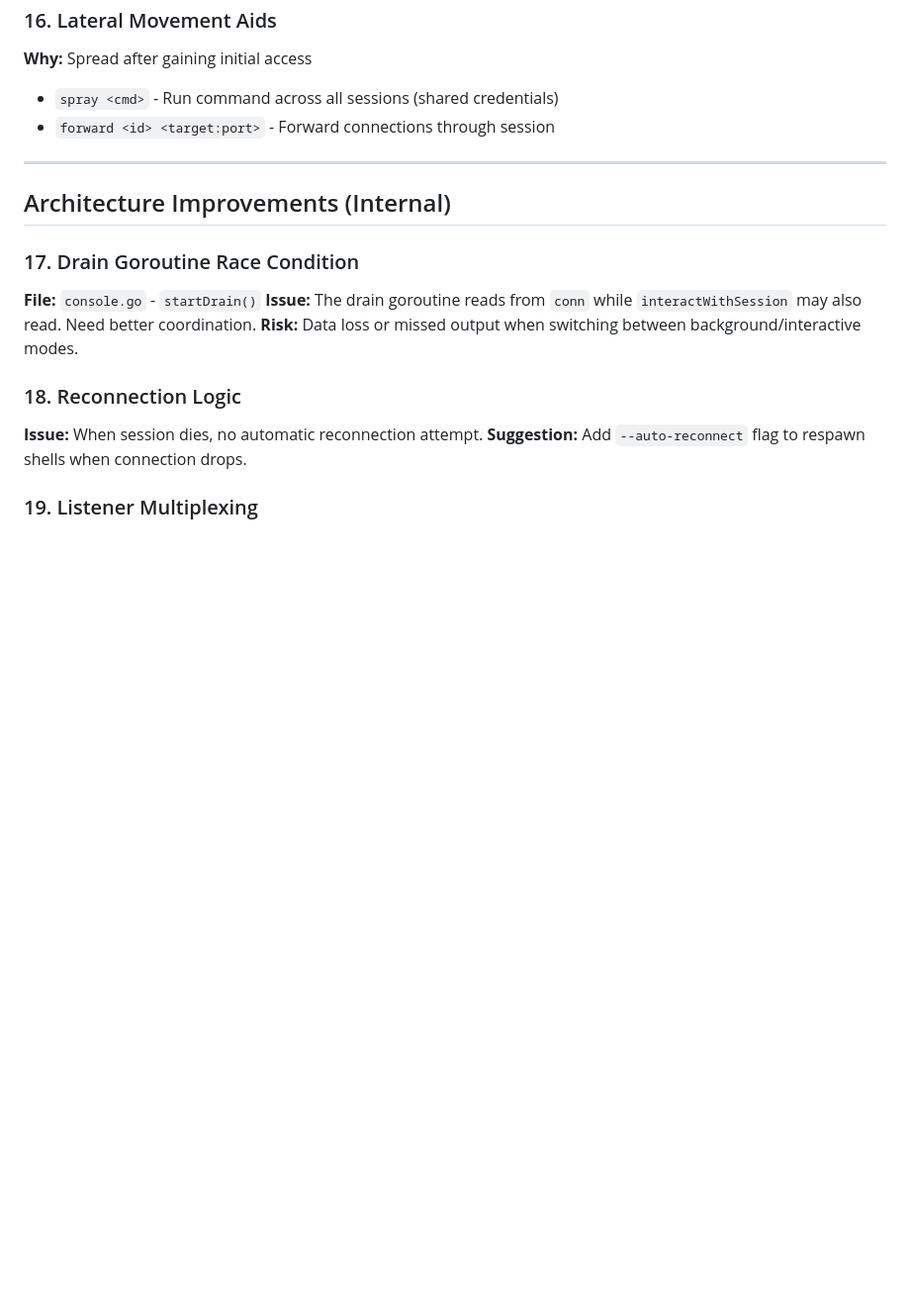
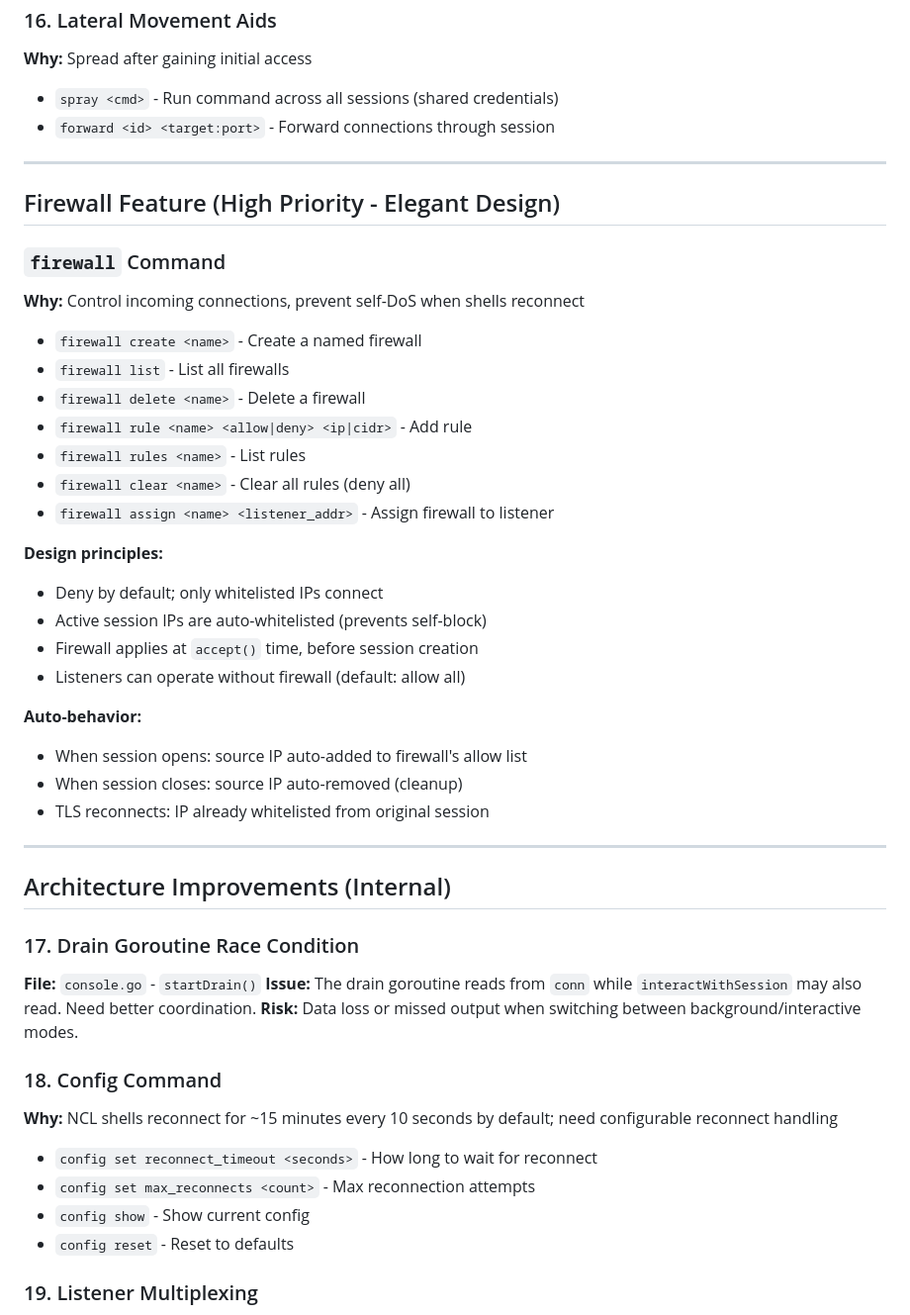
Before and after one commit to exec/alcapwn, a Markdown page: TODO.md, the part around the change. Shown at 99% size. GitHub-like rendering; blank space fills up the shorter version.

Commit message:
docs: elegant firewall design for alcapwn

```diff
--- a/TODO.md
+++ b/TODO.md
@@ -143,6 +143,31 @@
 
 ---
 
+## Firewall Feature (High Priority - Elegant Design)
+
+### `firewall` Command
+**Why:** Control incoming connections, prevent self-DoS when shells reconnect
+- `firewall create <name>` - Create a named firewall
+- `firewall list` - List all firewalls
+- `firewall delete <name>` - Delete a firewall
+- `firewall rule <name> <allow|deny> <ip|cidr>` - Add rule
+- `firewall rules <name>` - List rules
+- `firewall clear <name>` - Clear all rules (deny all)
+- `firewall assign <name> <listener_addr>` - Assign firewall to listener
+
+**Design principles:**
+- Deny by default; only whitelisted IPs connect
+- Active session IPs are auto-whitelisted (prevents self-block)
+- Firewall applies at `accept()` time, before session creation
+- Listeners can operate without firewall (default: allow all)
+
+**Auto-behavior:**
+- When session opens: source IP auto-added to firewall's allow list
+- When session closes: source IP auto-removed (cleanup)
+- TLS reconnects: IP already whitelisted from original session
+
+---
+
 ## Architecture Improvements (Internal)
 
 ### 17. Drain Goroutine Race Condition
@@ -150,9 +175,12 @@
 **Issue:** The drain goroutine reads from `conn` while `interactWithSession` may also read. Need better coordination.
 **Risk:** Data loss or missed output when switching between background/interactive modes.
 
-### 18. Reconnection Logic
-**Issue:** When session dies, no automatic reconnection attempt.
-**Suggestion:** Add `--auto-reconnect` flag to respawn shells when connection drops.
+### 18. Config Command
+**Why:** NCL shells reconnect for ~15 minutes every 10 seconds by default; need configurable reconnect handling
+- `config set reconnect_timeout <seconds>` - How long to wait for reconnect
+- `config set max_reconnects <count>` - Max reconnection attempts
+- `config show` - Show current config
+- `config reset` - Reset to defaults
 
 ### 19. Listener Multiplexing
 **Issue:** One listener per port; can't have both TLS and plain on same port with different behavior.
```
